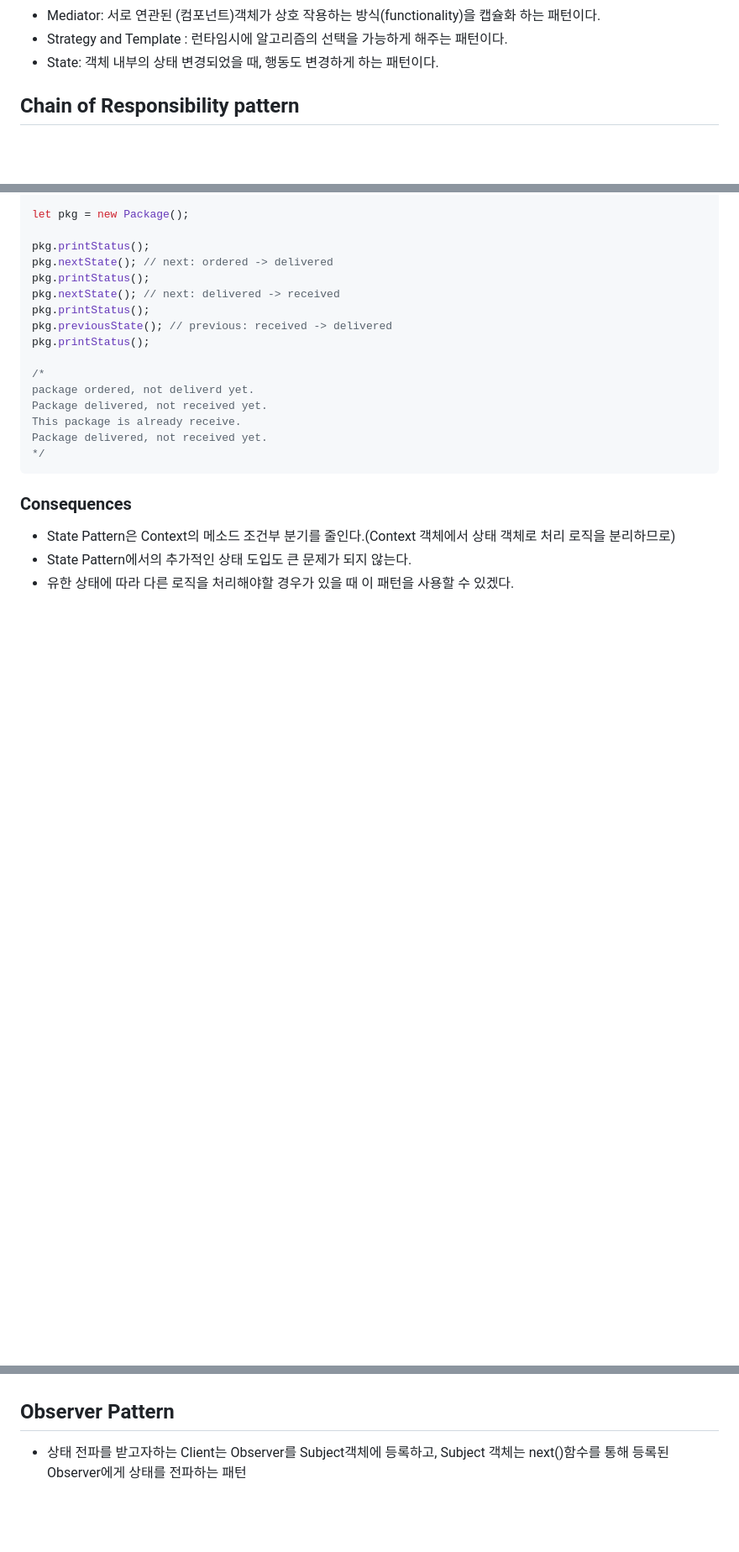
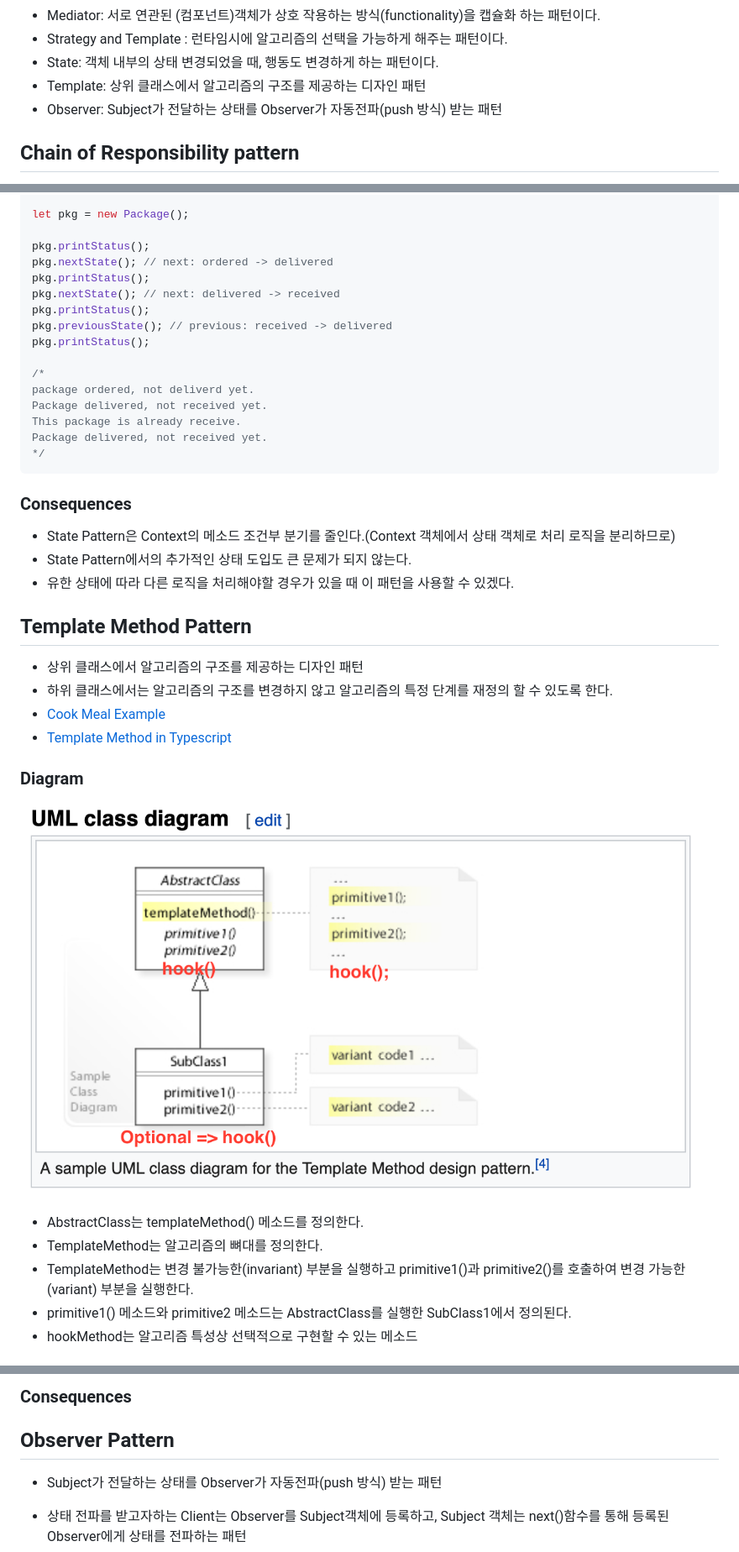
Before and after one commit to firewood3/ts-design-pattern, a Markdown page: typescript-pattern-ch5-6.md, 3 parts joined by grey strips. Shown: that part at 84% size. Drawn GitHub-style; pictures changed too: images/template-method-pattern2.png (added); blank space fills up the shorter version.

Commit message:
template-method

```diff
--- a/typescript-pattern-ch5-6.md
+++ b/typescript-pattern-ch5-6.md
@@ -12,7 +12,8 @@ behavioral patterns
 - Mediator: 서로 연관된 (컴포넌트)객체가 상호 작용하는 방식(functionality)을 캡슐화 하는 패턴이다.
 - Strategy and Template : 런타임시에 알고리즘의 선택을 가능하게 해주는 패턴이다.
 - State: 객체 내부의 상태 변경되었을 때, 행동도 변경하게 하는 패턴이다.
-
+- Template: 상위 클래스에서 알고리즘의 구조를 제공하는 디자인 패턴
+- Observer: Subject가 전달하는 상태를 Observer가 자동전파(push 방식) 받는 패턴
 
 ## Chain of Responsibility pattern
 - Chain of Responsibility pattern은 특정 명령에 대한 로직 처리를 체인형식으로 수행하는 패턴이다.
@@ -723,3 +724,17 @@ Package delivered, not received yet.
 - State Pattern에서의 추가적인 상태 도입도 큰 문제가 되지 않는다.
 - 유한 상태에 따라 다른 로직을 처리해야할 경우가 있을 때 이 패턴을 사용할 수 있겠다.
 
+## Template Method Pattern
+- 상위 클래스에서 알고리즘의 구조를 제공하는 디자인 패턴
+- 하위 클래스에서는 알고리즘의 구조를 변경하지 않고 알고리즘의 특정 단계를 재정의 할 수 있도록 한다.
+- [Cook Meal Example](https://www.avajava.com/tutorials/lessons/template-method-pattern.html)
+- [Template Method in Typescript](https://refactoring.guru/design-patterns/template-method/typescript/example)
+
+### Diagram
+![template-method-pattern2](/images/template-method-pattern2.png)
+- AbstractClass는 templateMethod() 메소드를 정의한다.
+- TemplateMethod는 알고리즘의 뼈대를 정의한다.
+- TemplateMethod는 변경 불가능한(invariant) 부분을 실행하고 primitive1()과 primitive2()를 호출하여 변경 가능한(variant) 부분을 실행한다.
+- primitive1() 메소드와 primitive2 메소드는 AbstractClass를 실행한 SubClass1에서 정의된다.
+- hookMethod는 알고리즘 특성상 선택적으로 구현할 수 있는 메소드
+
@@ -726,4 +828,8 @@ Package delivered, not received yet.
+### Consequences
+
 ## Observer Pattern
+- Subject가 전달하는 상태를 Observer가 자동전파(push 방식) 받는 패턴
+
 - 상태 전파를 받고자하는 Client는 Observer를 Subject객체에 등록하고, Subject 객체는 next()함수를 통해 등록된 Observer에게 상태를 전파하는 패턴
 - Observer pattern의 Subject는 읽고 쓰기 가능
 - Observable은 읽기 전용.
```
Also changed, not shown: other parts of typescript-pattern-ch5-6.md (+87 -0 lines), memo.md (+31 -0 lines), images/template-method-pattern.png (added).
